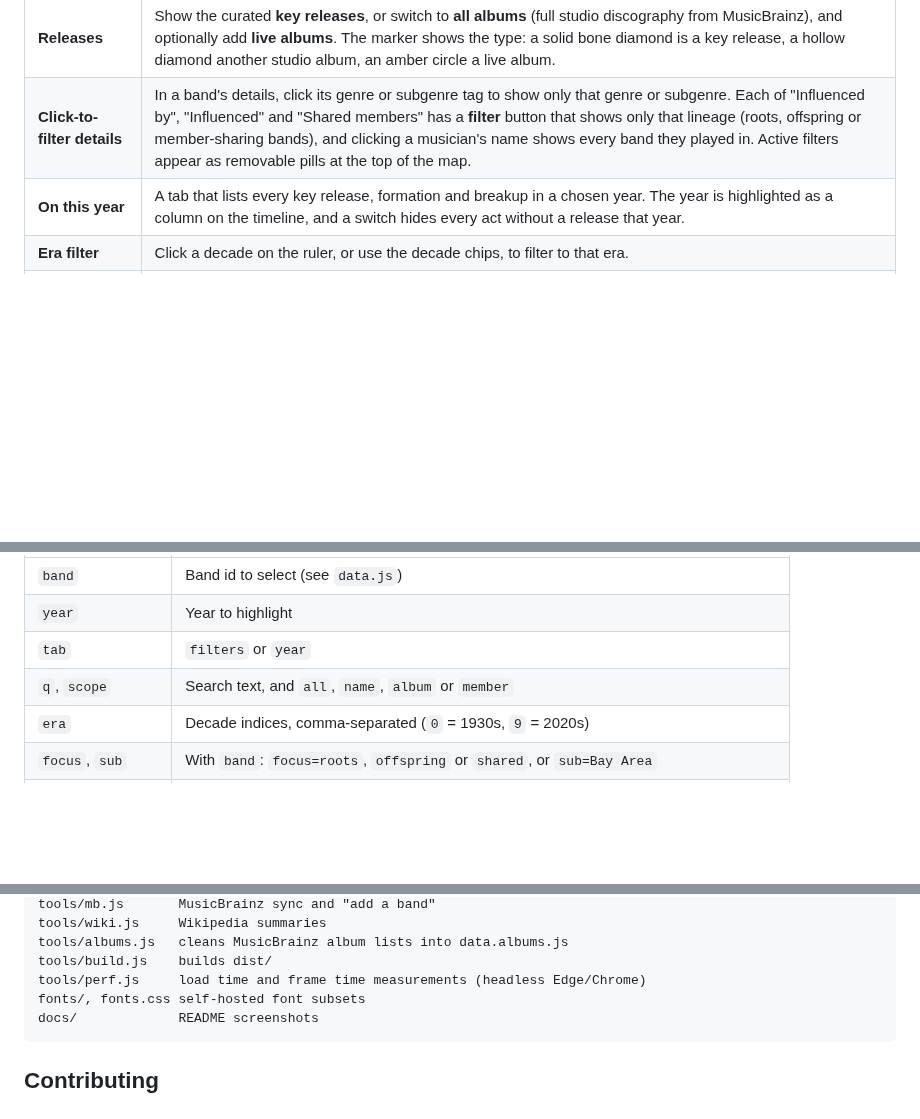
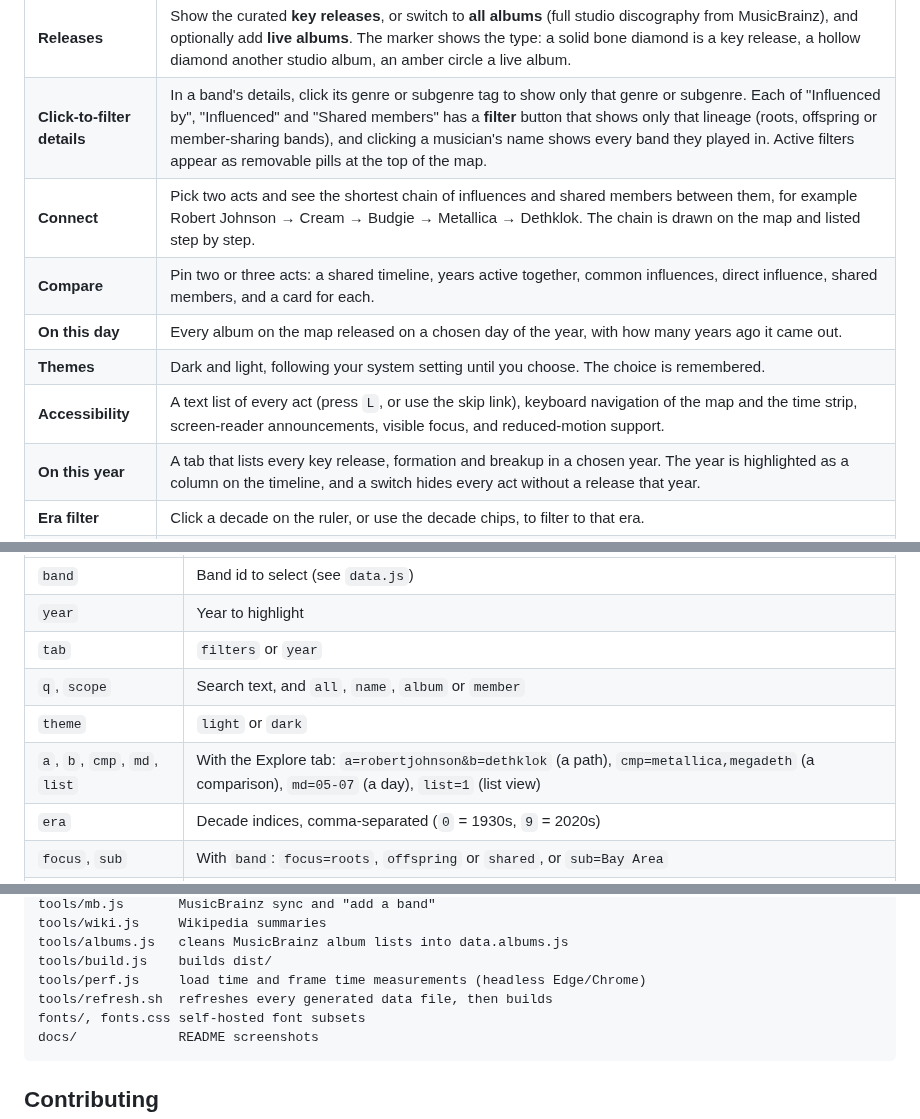
Before and after one commit to JuanAguirre-95/loud-atlas, a Markdown page: README.md, 3 parts joined by grey strips. Drawn GitHub-style; blank space fills up the shorter version.

````diff
--- a/README.md
+++ b/README.md
@@ -24,6 +24,11 @@ connect.
 | **Band details** | Click a band for a Wikipedia summary, an at-a-glance fact grid, key releases, influences, shared members and lineup. |
 | **Releases** | Show the curated **key releases**, or switch to **all albums** (full studio discography from MusicBrainz), and optionally add **live albums**. The marker shows the type: a solid bone diamond is a key release, a hollow diamond another studio album, an amber circle a live album. |
 | **Click-to-filter details** | In a band's details, click its genre or subgenre tag to show only that genre or subgenre. Each of "Influenced by", "Influenced" and "Shared members" has a **filter** button that shows only that lineage (roots, offspring or member-sharing bands), and clicking a musician's name shows every band they played in. Active filters appear as removable pills at the top of the map. |
+| **Connect** | Pick two acts and see the shortest chain of influences and shared members between them, for example Robert Johnson → Cream → Budgie → Metallica → Dethklok. The chain is drawn on the map and listed step by step. |
+| **Compare** | Pin two or three acts: a shared timeline, years active together, common influences, direct influence, shared members, and a card for each. |
+| **On this day** | Every album on the map released on a chosen day of the year, with how many years ago it came out. |
+| **Themes** | Dark and light, following your system setting until you choose. The choice is remembered. |
+| **Accessibility** | A text list of every act (press `L`, or use the skip link), keyboard navigation of the map and the time strip, screen-reader announcements, visible focus, and reduced-motion support. |
 | **On this year** | A tab that lists every key release, formation and breakup in a chosen year. The year is highlighted as a column on the timeline, and a switch hides every act without a release that year. |
 | **Era filter** | Click a decade on the ruler, or use the decade chips, to filter to that era. |
 | **Time brush** | A strip along the bottom shows how many acts were active each year. Drag its window to pan, drag the edges to zoom time, or drag empty space to pick a range. "Filter to range" turns the selection into a year filter. |
@@ -64,6 +85,8 @@ index.html#era=5,6
 | `year` | Year to highlight |
 | `tab` | `filters` or `year` |
 | `q`, `scope` | Search text, and `all`, `name`, `album` or `member` |
+| `theme` | `light` or `dark` |
+| `a`, `b`, `cmp`, `md`, `list` | With the Explore tab: `a=robertjohnson&b=dethklok` (a path), `cmp=metallica,megadeth` (a comparison), `md=05-07` (a day), `list=1` (list view) |
 | `era` | Decade indices, comma-separated (`0` = 1930s, `9` = 2020s) |
 | `focus`, `sub` | With `band`: `focus=roots`, `offspring` or `shared`, or `sub=Bay Area` |
 | `expand` | Genres to open in the list, e.g. `expand=thrash,death`. `tab=about` opens the About tab. |
@@ -167,6 +191,7 @@ tools/wiki.js     Wikipedia summaries
 tools/albums.js   cleans MusicBrainz album lists into data.albums.js
 tools/build.js    builds dist/
 tools/perf.js     load time and frame time measurements (headless Edge/Chrome)
+tools/refresh.sh  refreshes every generated data file, then builds
 fonts/, fonts.css self-hosted font subsets
 docs/             README screenshots
 ```
````
Also changed, not shown: other parts of README.md (+21 -4 lines), docs/band-details.png, docs/compare-light.png (added), docs/connect.png (added), docs/on-this-year.png, 12 other files.
